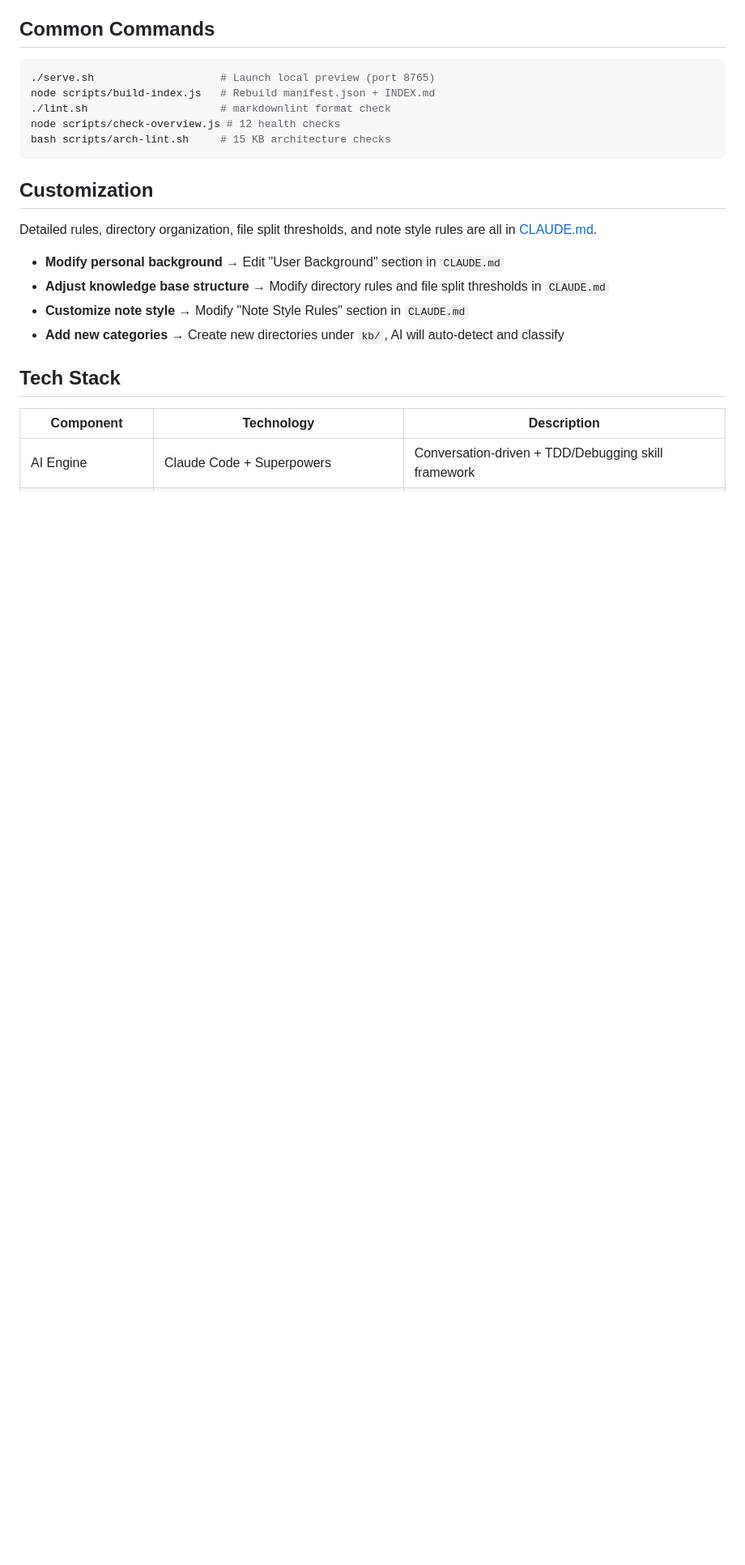
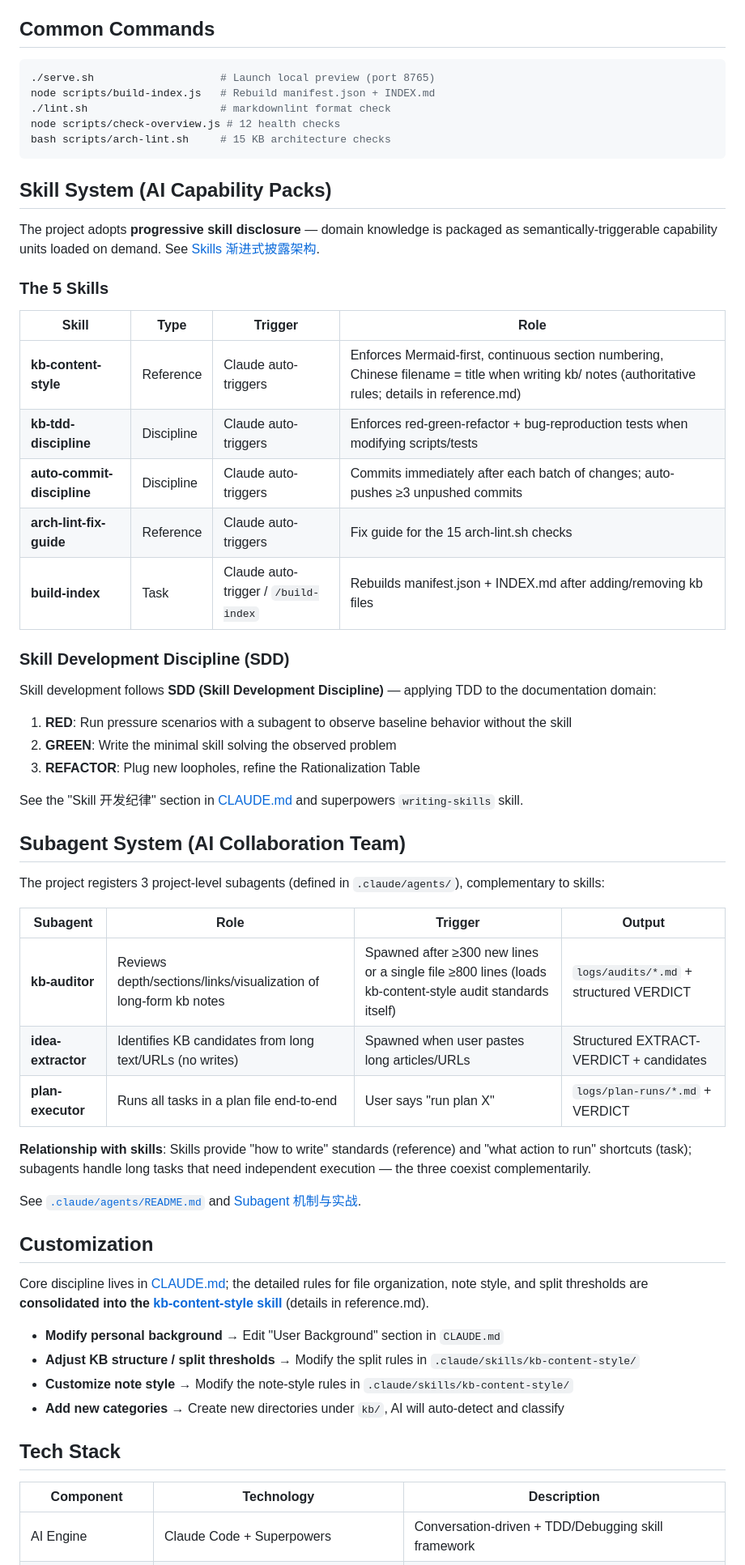
Before and after one commit to reallyhwc/ans-ai-auto-notes, a Markdown page: README_EN.md, the part around one of its changes. Shown at 81% size. Rendered like a GitHub page; blank space fills up the shorter version.

````diff
--- a/README_EN.md
+++ b/README_EN.md
@@ -168,13 +168,51 @@ node scripts/check-overview.js # 12 health checks
 bash scripts/arch-lint.sh     # 15 KB architecture checks
 ```
 
+## Skill System (AI Capability Packs)
+
+The project adopts **progressive skill disclosure** — domain knowledge is packaged as semantically-triggerable capability units loaded on demand. See [Skills 渐进式披露架构](kb/技术/AI/Claude-Code/Skills%20渐进式披露架构.md).
+
+### The 5 Skills
+
+| Skill | Type | Trigger | Role |
+|-------|------|---------|------|
+| **kb-content-style** | Reference | Claude auto-triggers | Enforces Mermaid-first, continuous section numbering, Chinese filename = title when writing kb/ notes (authoritative rules; details in reference.md) |
+| **kb-tdd-discipline** | Discipline | Claude auto-triggers | Enforces red-green-refactor + bug-reproduction tests when modifying scripts/tests |
+| **auto-commit-discipline** | Discipline | Claude auto-triggers | Commits immediately after each batch of changes; auto-pushes ≥3 unpushed commits |
+| **arch-lint-fix-guide** | Reference | Claude auto-triggers | Fix guide for the 15 arch-lint.sh checks |
+| **build-index** | Task | Claude auto-trigger / `/build-index` | Rebuilds manifest.json + INDEX.md after adding/removing kb files |
+
+### Skill Development Discipline (SDD)
+
+Skill development follows **SDD (Skill Development Discipline)** — applying TDD to the documentation domain:
+
+1. **RED**: Run pressure scenarios with a subagent to observe baseline behavior without the skill
+2. **GREEN**: Write the minimal skill solving the observed problem
+3. **REFACTOR**: Plug new loopholes, refine the Rationalization Table
+
+See the "Skill 开发纪律" section in [CLAUDE.md](CLAUDE.md) and superpowers `writing-skills` skill.
+
+## Subagent System (AI Collaboration Team)
+
+The project registers 3 project-level subagents (defined in `.claude/agents/`), complementary to skills:
+
+| Subagent | Role | Trigger | Output |
+|----------|------|---------|--------|
+| **kb-auditor** | Reviews depth/sections/links/visualization of long-form kb notes | Spawned after ≥300 new lines or a single file ≥800 lines (loads kb-content-style audit standards itself) | `logs/audits/*.md` + structured VERDICT |
+| **idea-extractor** | Identifies KB candidates from long text/URLs (no writes) | Spawned when user pastes long articles/URLs | Structured EXTRACT-VERDICT + candidates |
+| **plan-executor** | Runs all tasks in a plan file end-to-end | User says "run plan X" | `logs/plan-runs/*.md` + VERDICT |
+
+**Relationship with skills**: Skills provide "how to write" standards (reference) and "what action to run" shortcuts (task); subagents handle long tasks that need independent execution — the three coexist complementarily.
+
+See [`.claude/agents/README.md`](.claude/agents/README.md) and [Subagent 机制与实战](kb/技术/AI/Claude-Code/子智能体（subagents）机制与实战.md).
+
 ## Customization
 
-Detailed rules, directory organization, file split thresholds, and note style rules are all in [CLAUDE.md](CLAUDE.md).
+Core discipline lives in [CLAUDE.md](CLAUDE.md); the detailed rules for file organization, note style, and split thresholds are **consolidated into the [kb-content-style skill](.claude/skills/kb-content-style/SKILL.md)** (details in reference.md).
 
 - **Modify personal background** → Edit "User Background" section in `CLAUDE.md`
-- **Adjust knowledge base structure** → Modify directory rules and file split thresholds in `CLAUDE.md`
-- **Customize note style** → Modify "Note Style Rules" section in `CLAUDE.md`
+- **Adjust KB structure / split thresholds** → Modify the split rules in `.claude/skills/kb-content-style/`
+- **Customize note style** → Modify the note-style rules in `.claude/skills/kb-content-style/`
 - **Add new categories** → Create new directories under `kb/`, AI will auto-detect and classify
 
 ## Tech Stack
````
Also changed, not shown: other parts of README_EN.md (+5 -5 lines), README.md (+11 -11 lines).
